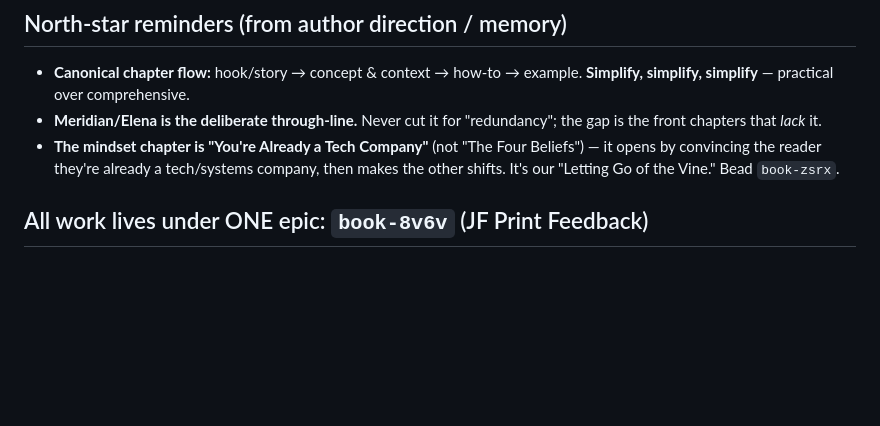
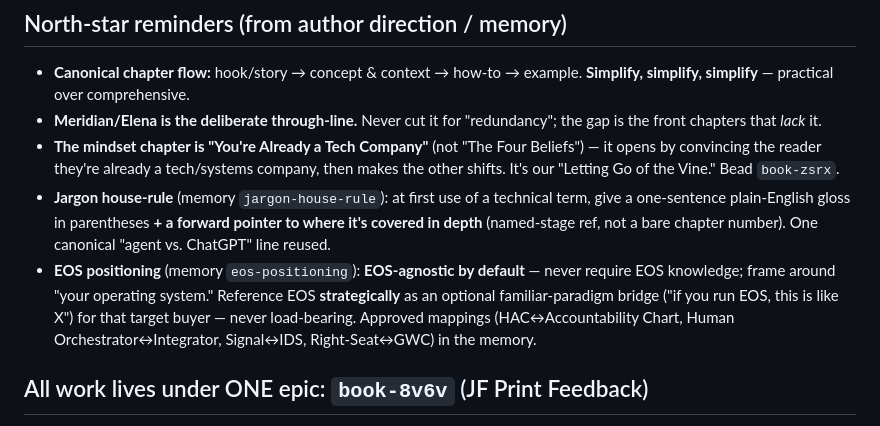
Before and after one commit to superwebpros/compound-book, a Markdown page: _julie/audits/AUTHORING-TEAM-BRIEF.md, the part around the change. Rendered like a GitHub page; blank space fills up the shorter version.

Commit message:
JF R3: drafter house rules — jargon + EOS positioning (author rulings)
Author decisions on the two book-wide outline-preview questions, captured to
memory (jargon-house-rule, eos-positioning) and the team brief so every Drafter
inherits them:
- Jargon: inline plain-English gloss + forward pointer at first use (renumber-safe refs).
- EOS: agnostic by default; reference EOS strategically as an optional familiar-paradigm
  bridge for the EOS-run target buyer. Approved mapping table in memory.

Co-Authored-By: Claude Opus 4.8 (1M context) <noreply@anthropic.com>

```diff
--- a/_julie/audits/AUTHORING-TEAM-BRIEF.md
+++ b/_julie/audits/AUTHORING-TEAM-BRIEF.md
@@ -14,6 +14,8 @@ list mapped to beads. If you own a chapter, find it below and work its beads.
 - **Canonical chapter flow:** hook/story → concept & context → how-to → example. **Simplify, simplify, simplify** — practical over comprehensive.
 - **Meridian/Elena is the deliberate through-line.** Never cut it for "redundancy"; the gap is the front chapters that *lack* it.
 - **The mindset chapter is "You're Already a Tech Company"** (not "The Four Beliefs") — it opens by convincing the reader they're already a tech/systems company, then makes the other shifts. It's our "Letting Go of the Vine." Bead `book-zsrx`.
+- **Jargon house-rule** (memory `jargon-house-rule`): at first use of a technical term, give a one-sentence plain-English gloss in parentheses **+ a forward pointer to where it's covered in depth** (named-stage ref, not a bare chapter number). One canonical "agent vs. ChatGPT" line reused.
+- **EOS positioning** (memory `eos-positioning`): **EOS-agnostic by default** — never require EOS knowledge; frame around "your operating system." Reference EOS **strategically** as an optional familiar-paradigm bridge ("if you run EOS, this is like X") for that target buyer — never load-bearing. Approved mappings (HAC↔Accountability Chart, Human Orchestrator↔Integrator, Signal↔IDS, Right-Seat↔GWC) in the memory.
 
 ## All work lives under ONE epic: `book-8v6v` (JF Print Feedback)
 20 open children: 12 ARC beads + `.24` (spine visibility) + `.27` (fillable-artifact audit) + 6 flow/pacing/Beliefs beads (below).
```
